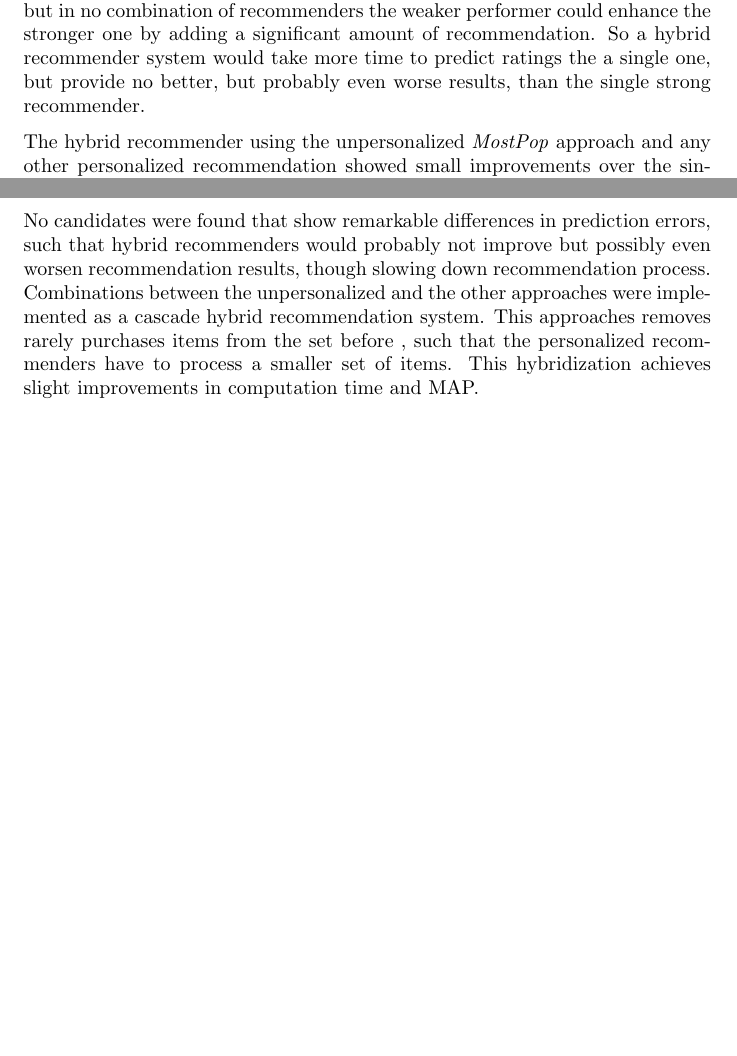
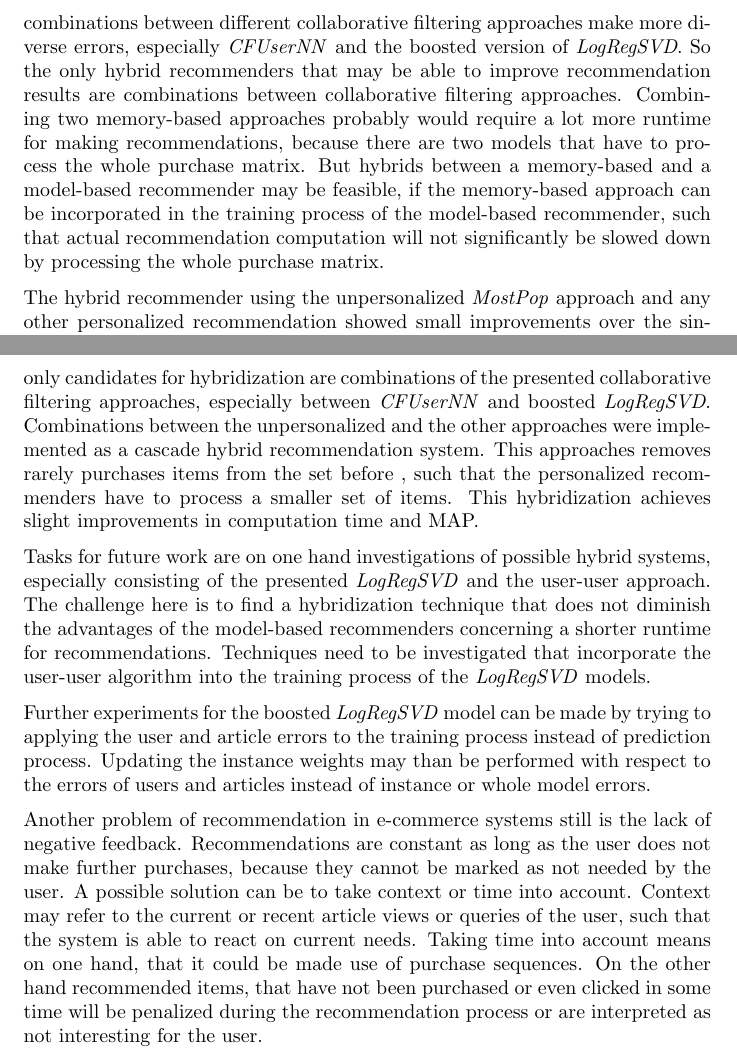
Before and after one commit to stedeck/MasterThesis, a LaTeX thesis (report/thesis_report.tex): two parts of pages 41 and 43 of 45 before the commit and two parts of pages 42 and 44 of 46 after it, joined at a grey line, cut at the place of the change, the shorter picture padded with empty space. Compiled offline with pdfLaTeX.

Commit message:
finished first version, added cbnn candidates and linreg experiments to results file

```diff
--- a/report/thesis_report.tex
+++ b/report/thesis_report.tex
@@ -1189,9 +1202,11 @@ In those cases the article based prediction, see equation \ref{eq:articleErrorPr
 
 \subsection{Hybrid recommendation systems}
 \label{sec:discHybrid}
-The experiments performed to investigate error correlation of the single hybrids showed that all recommenders make similar recommendation errors.
-It could be seen that the better performers have more true positives than the weak ones, but in no combination of recommenders the weaker performer could enhance the stronger one by adding a significant amount of recommendation.
-So a hybrid recommender system would take more time to predict ratings the a single one, but provide no better, but probably even worse results, than the single strong recommender.
+The experiments performed to investigate error correlations of the single hybrids showed that combinations between a content-based and a collaborative filtering approach cannot enhance recommendation performance, since there is only a very small amount of maximal 2.42\% of recommendations that could be found a content-based recommender, but not by another collaborative filtering one.
+The combinations between different collaborative filtering approaches make more diverse errors, especially \textit{CFUserNN} and the boosted version of \textit{LogRegSVD}.
+So the only hybrid recommenders that may be able to improve recommendation results are combinations between collaborative filtering  approaches.
+Combining two memory-based approaches probably would require a lot more runtime for making recommendations, because there are two models that have to process the whole purchase matrix.
+But hybrids between a memory-based and a model-based recommender may be feasible, if the memory-based approach can be incorporated in the training process of the model-based recommender, such that actual recommendation computation will not significantly be slowed down by processing the whole purchase matrix. %todo reference to corresponding hybrids
 
 The hybrid recommender using the unpersonalized \textit{MostPop} approach and any other personalized recommendation showed small improvements over the single unpersonalized ones.
 This is due to the removal of items that are rarely purchased and therefore have a lower probability to be purchased.
@@ -1221,14 +1236,25 @@ This is due to duplicate item in e-commerce datasets.
 The user gets recommendations of items, that are almost equal to those he already purchased, but only differ in brand, size or colour.
 
 Moreover the errors of the evaluated recommenders were analysed for correlation to find candidates for possible hybridization of different recommenders.
-No candidates were found that show remarkable differences in prediction errors, such that hybrid recommenders would probably not improve but possibly even worsen recommendation results, though slowing down recommendation process.
+The only candidates for hybridization are combinations of the presented collaborative filtering approaches, especially between \textit{CFUserNN} and boosted \textit{LogRegSVD}.
 Combinations between the unpersonalized and the other approaches were implemented as a cascade hybrid recommendation system.
 This approaches removes rarely purchases items from the set before , such that the personalized recommenders have to process a smaller set of items.
 This hybridization achieves slight improvements in computation time and MAP.
 %TODO check after i added experiments
 
-%todo write future work
-%Tasks for future work are on one hand applying the algorithms to other e-commerce dataset to work out whether datasets of different dimensions or different domains achieve significantly different results.
+Tasks for future work are on one hand investigations of possible hybrid systems, especially consisting of the presented \textit{LogRegSVD} and the user-user approach.
+The challenge here is to find a hybridization technique that does not diminish the advantages of the model-based recommenders concerning a shorter runtime for recommendations.
+Techniques need to be investigated that incorporate the user-user algorithm into the training process of the \textit{LogRegSVD} models.
+
+Further experiments for the boosted \textit{LogRegSVD} model can be made by trying to applying the user and article errors to the training process instead of prediction process.
+Updating the instance weights may than be performed with respect to the errors of users and articles instead of instance or whole model errors.
+
+Another problem of recommendation in e-commerce systems still is the lack of negative feedback.
+Recommendations are constant as long as the user does not make further purchases, because they cannot be marked as not needed by the user.
+A possible solution can be to take context or time into account.
+Context may refer to the current or recent article views or queries of the user, such that the system is able to react on current needs.
+Taking time into account means on one hand, that it could be made use of purchase sequences.
+On the other hand recommended items, that have not been purchased or even clicked in some time will be penalized during the recommendation process or are interpreted as not interesting for the user.
 
 
 
```
Also changed, not shown: report/thesis_report.tex (35 more changed lines), 1 other file.
